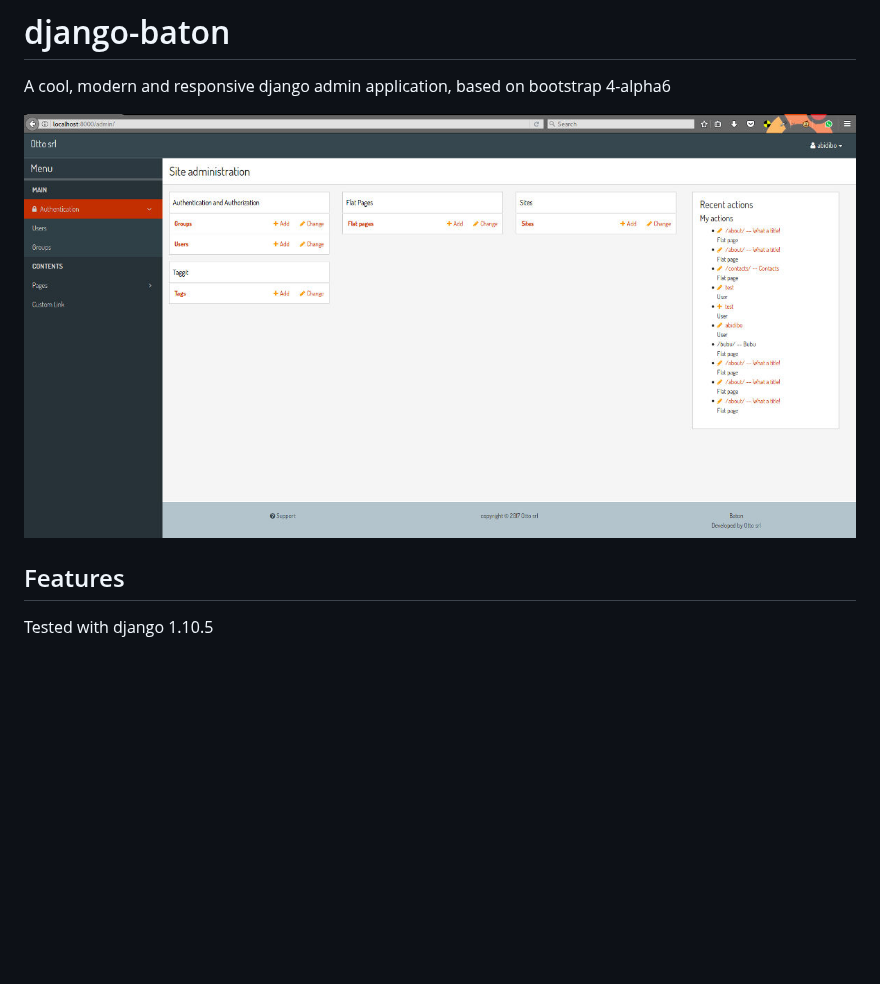
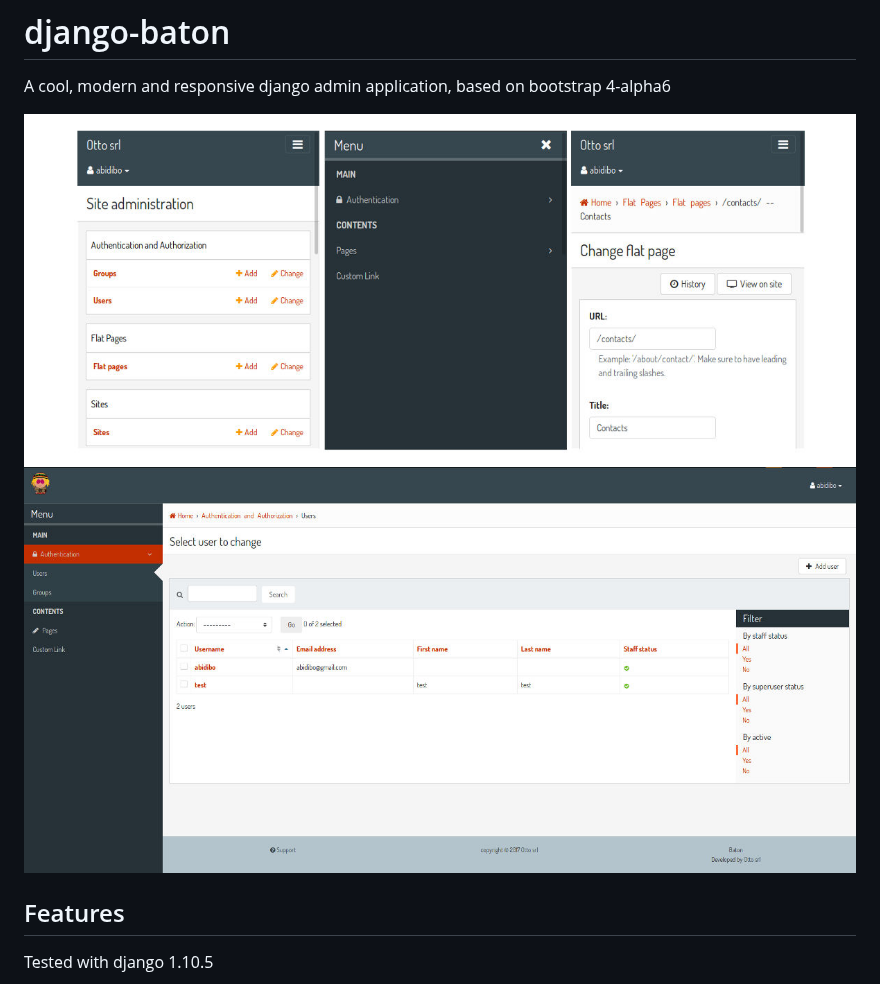
Before and after one commit to otto-torino/django-baton, a Markdown page: README.md, the part around the change. Rendered like a GitHub page; pictures changed too: screenshots/changelist_user_lg.jpg (added), screenshots/mobile_mix.jpg (added); blank space fills up the shorter version.

```diff
--- a/README.md
+++ b/README.md
@@ -2,7 +2,8 @@
 
 A cool, modern and responsive django admin application, based on bootstrap 4-alpha6
 
-![Screenshot](screenshots/index_lg.jpg)
+![Screenshot](screenshots/mobile_mix.jpg)
+![Screenshot](screenshots/changelist_user_lg.jpg)
 
 ## Features
 
```
Also changed, not shown: 4 other files.
